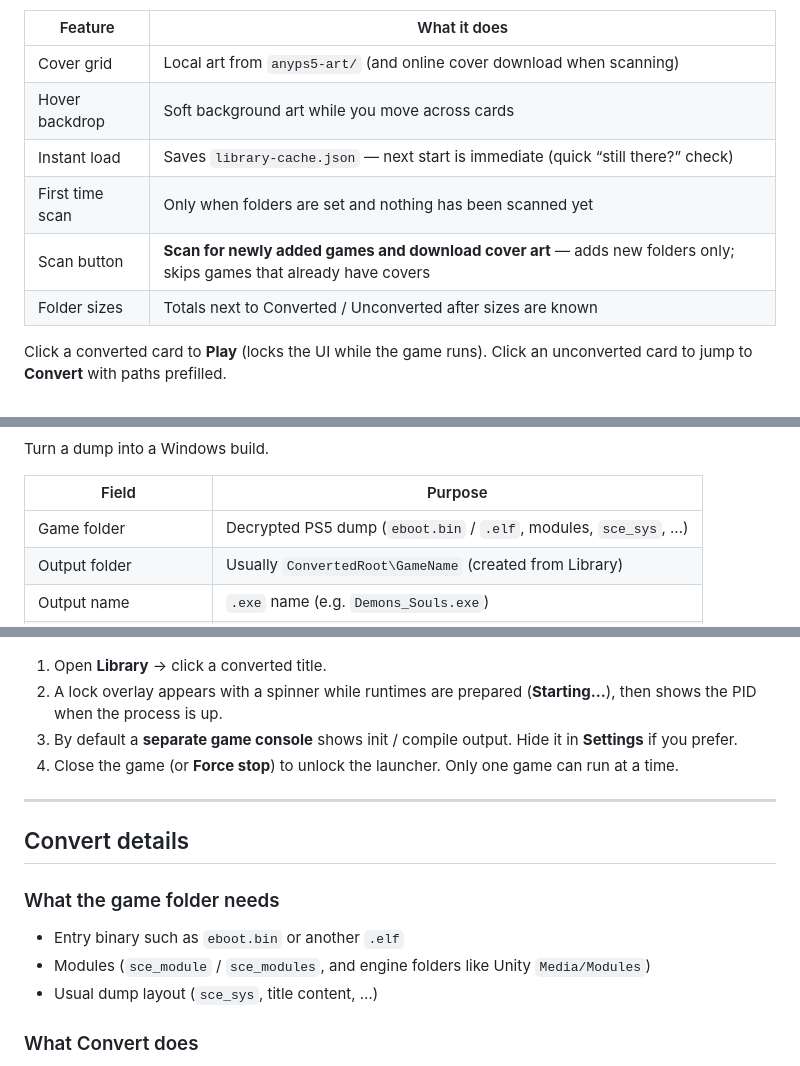
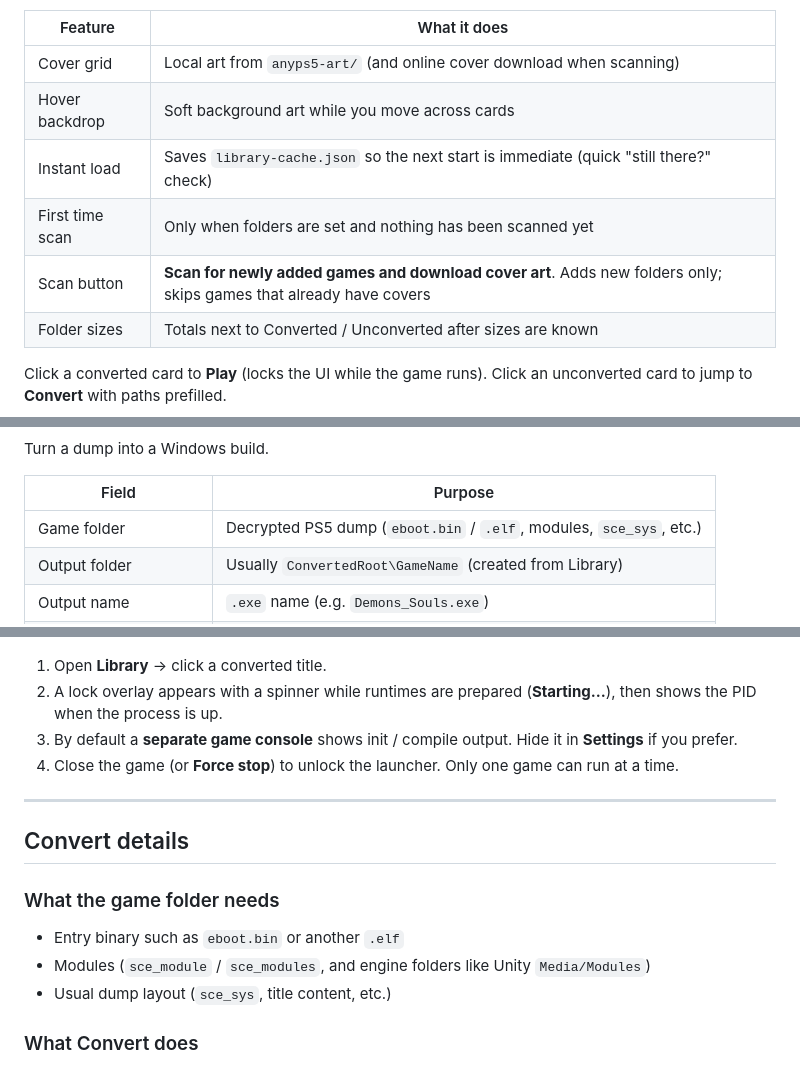
Before and after one commit to Tiberius1OOO/AnyPS5-Launcher, a Markdown page: README.md, 3 parts joined by grey strips. Drawn GitHub-style.

Commit message:
Polish README wording: drop em dashes for cleaner reading.
Co-authored-by: Cursor <cursoragent@cursor.com>

```diff
--- a/README.md
+++ b/README.md
@@ -40,9 +40,9 @@ Your game shelf. Converted titles show a **Play** badge; dumps show **Convert**.
 |---------|----------------|
 | Cover grid | Local art from `anyps5-art/` (and online cover download when scanning) |
 | Hover backdrop | Soft background art while you move across cards |
-| Instant load | Saves `library-cache.json` — next start is immediate (quick “still there?” check) |
+| Instant load | Saves `library-cache.json` so the next start is immediate (quick "still there?" check) |
 | First time scan | Only when folders are set and nothing has been scanned yet |
-| Scan button | **Scan for newly added games and download cover art** — adds new folders only; skips games that already have covers |
+| Scan button | **Scan for newly added games and download cover art**. Adds new folders only; skips games that already have covers |
 | Folder sizes | Totals next to Converted / Unconverted after sizes are known |
 
 Click a converted card to **Play** (locks the UI while the game runs). Click an unconverted card to jump to **Convert** with paths prefilled.
@@ -57,7 +57,7 @@ Turn a dump into a Windows build.
 
 | Field | Purpose |
 |-------|---------|
-| Game folder | Decrypted PS5 dump (`eboot.bin` / `.elf`, modules, `sce_sys`, …) |
+| Game folder | Decrypted PS5 dump (`eboot.bin` / `.elf`, modules, `sce_sys`, etc.) |
 | Output folder | Usually `ConvertedRoot\GameName` (created from Library) |
 | Output name | `.exe` name (e.g. `Demons_Souls.exe`) |
 | GPU name filter | Optional substring so the title picks a specific GPU |
@@ -148,7 +148,7 @@ Live log for Setup, Updates, Build, and Convert.
 ![Game running](docs/screenshots/game-running.png)
 
 1. Open **Library** → click a converted title.
-2. A lock overlay appears with a spinner while runtimes are prepared (**Starting…**), then shows the PID when the process is up.
+2. A lock overlay appears with a spinner while runtimes are prepared (**Starting...**), then shows the PID when the process is up.
 3. By default a **separate game console** shows init / compile output. Hide it in **Settings** if you prefer.
 4. Close the game (or **Force stop**) to unlock the launcher. Only one game can run at a time.
 
@@ -160,7 +160,7 @@ Live log for Setup, Updates, Build, and Convert.
 
 - Entry binary such as `eboot.bin` or another `.elf`
 - Modules (`sce_module` / `sce_modules`, and engine folders like Unity `Media/Modules`)
-- Usual dump layout (`sce_sys`, title content, …)
+- Usual dump layout (`sce_sys`, title content, etc.)
 
 ### What Convert does
 
```
Also changed, not shown: other parts of README.md (+11 -11 lines).
